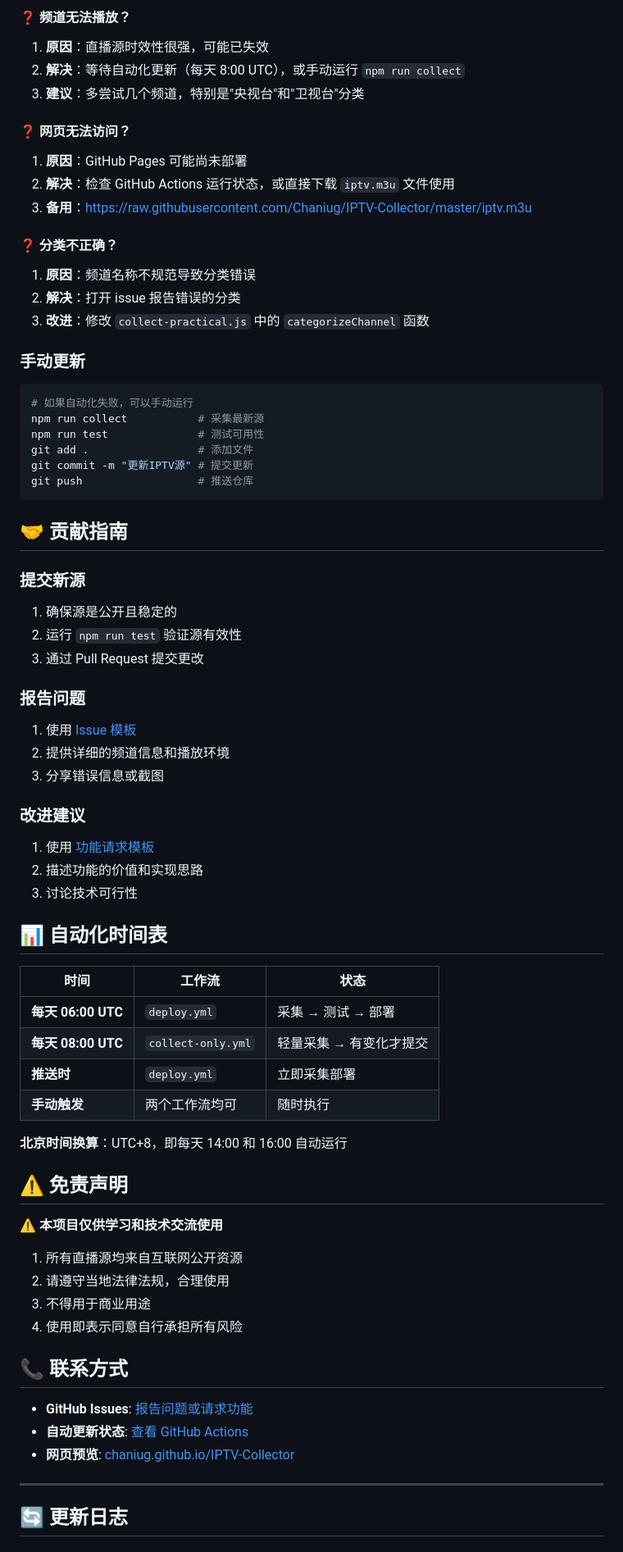
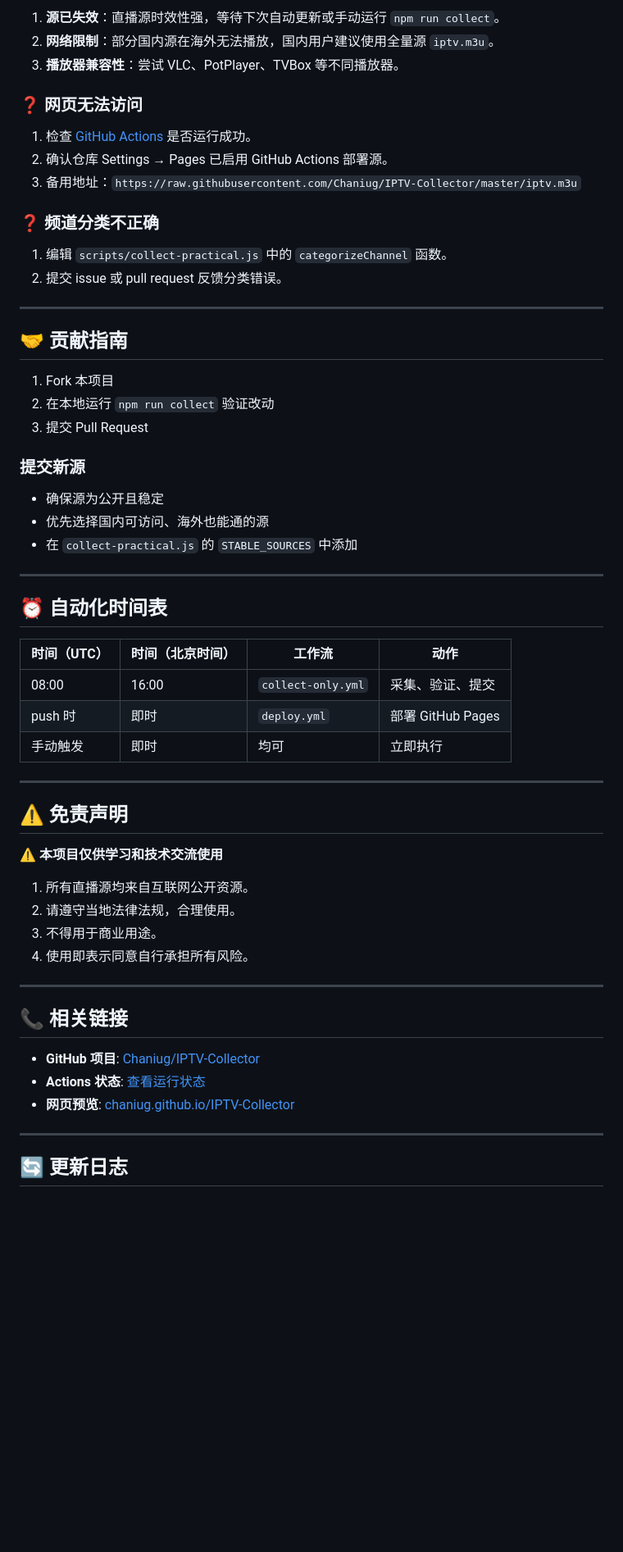
Before and after one commit to Chaniug/IPTV-Collector, a Markdown page: README.md, the part around one of its changes. Shown at 82% size. GitHub-like rendering; blank space fills up the shorter version.

Commit message:
docs: 重构 README，新增架构图与流程描述，优化内容组织

````diff
--- a/README.md
+++ b/README.md
@@ -115,71 +195,61 @@ IPTV-Collector/
 
-#### ❓ 频道无法播放？
-1. **原因**：直播源时效性很强，可能已失效
-2. **解决**：等待自动化更新（每天 8:00 UTC），或手动运行 `npm run collect`
-3. **建议**：多尝试几个频道，特别是"央视台"和"卫视台"分类
+1. **源已失效**：直播源时效性强，等待下次自动更新或手动运行 `npm run collect`。
+2. **网络限制**：部分国内源在海外无法播放，国内用户建议使用全量源 `iptv.m3u`。
+3. **播放器兼容性**：尝试 VLC、PotPlayer、TVBox 等不同播放器。
 
-#### ❓ 网页无法访问？
-1. **原因**：GitHub Pages 可能尚未部署
-2. **解决**：检查 GitHub Actions 运行状态，或直接下载 `iptv.m3u` 文件使用
-3. **备用**：https://raw.githubusercontent.com/Chaniug/IPTV-Collector/master/iptv.m3u
+### ❓ 网页无法访问
 
-#### ❓ 分类不正确？
-1. **原因**：频道名称不规范导致分类错误
-2. **解决**：打开 issue 报告错误的分类
-3. **改进**：修改 `collect-practical.js` 中的 `categorizeChannel` 函数
+1. 检查 [GitHub Actions](https://github.com/Chaniug/IPTV-Collector/actions) 是否运行成功。
+2. 确认仓库 Settings → Pages 已启用 GitHub Actions 部署源。
+3. 备用地址：`https://raw.githubusercontent.com/Chaniug/IPTV-Collector/master/iptv.m3u`
 
-### 手动更新
-```bash
-# 如果自动化失败，可以手动运行
-npm run collect           # 采集最新源
-npm run test              # 测试可用性
-git add .                 # 添加文件
-git commit -m "更新IPTV源" # 提交更新
-git push                  # 推送仓库
-```
+### ❓ 频道分类不正确
+
+1. 编辑 `scripts/collect-practical.js` 中的 `categorizeChannel` 函数。
+2. 提交 issue 或 pull request 反馈分类错误。
+
+---
 
 ## 🤝 贡献指南
 
+1. Fork 本项目
+2. 在本地运行 `npm run collect` 验证改动
+3. 提交 Pull Request
+
 ### 提交新源
-1. 确保源是公开且稳定的
-2. 运行 `npm run test` 验证源有效性
-3. 通过 Pull Request 提交更改
 
-### 报告问题
-1. 使用 [Issue 模板](.github/ISSUE_TEMPLATE/bug_report.md)
-2. 提供详细的频道信息和播放环境
-3. 分享错误信息或截图
+- 确保源为公开且稳定
+- 优先选择国内可访问、海外也能通的源
+- 在 `collect-practical.js` 的 `STABLE_SOURCES` 中添加
 
-### 改进建议
-1. 使用 [功能请求模板](.github/ISSUE_TEMPLATE/feature_request.md)
-2. 描述功能的价值和实现思路
-3. 讨论技术可行性
+---
 
-## 📊 自动化时间表
+## ⏰ 自动化时间表
 
-| 时间 | 工作流 | 状态 |
-|------|--------|------|
-| **每天 06:00 UTC** | `deploy.yml` | 采集 → 测试 → 部署 |
-| **每天 08:00 UTC** | `collect-only.yml` | 轻量采集 → 有变化才提交 |
-| **推送时** | `deploy.yml` | 立即采集部署 |
-| **手动触发** | 两个工作流均可 | 随时执行 |
+| 时间（UTC） | 时间（北京时间） | 工作流 | 动作 |
+|------------|----------------|--------|------|
+| 08:00 | 16:00 | `collect-only.yml` | 采集、验证、提交 |
+| push 时 | 即时 | `deploy.yml` | 部署 GitHub Pages |
+| 手动触发 | 即时 | 均可 | 立即执行 |
 
-**北京时间换算**：UTC+8，即每天 14:00 和 16:00 自动运行
+---
 
 ## ⚠️ 免责声明
 
 ⚠️ **本项目仅供学习和技术交流使用**
 
-1. 所有直播源均来自互联网公开资源
-2. 请遵守当地法律法规，合理使用
-3. 不得用于商业用途
-4. 使用即表示同意自行承担所有风险
+1. 所有直播源均来自互联网公开资源。
+2. 请遵守当地法律法规，合理使用。
+3. 不得用于商业用途。
+4. 使用即表示同意自行承担所有风险。
 
-## 📞 联系方式
+---
 
-- **GitHub Issues**: [报告问题或请求功能](https://github.com/Chaniug/IPTV-Collector/issues)
-- **自动更新状态**: [查看 GitHub Actions](https://github.com/Chaniug/IPTV-Collector/actions)
-- **网页预览**: [chaniug.github.io/IPTV-Collector](https://chaniug.github.io/IPTV-Collector)
+## 📞 相关链接
+
+- **GitHub 项目**: [Chaniug/IPTV-Collector](https://github.com/Chaniug/IPTV-Collector)
+- **Actions 状态**: [查看运行状态](https://github.com/Chaniug/IPTV-Collector/actions)
+- **网页预览**: [chaniug.github.io/IPTV-Collector](https://chaniug.github.io/IPTV-Collector/)
 
 ---
 
````
Also changed, not shown: other parts of README.md (+164 -89 lines).
